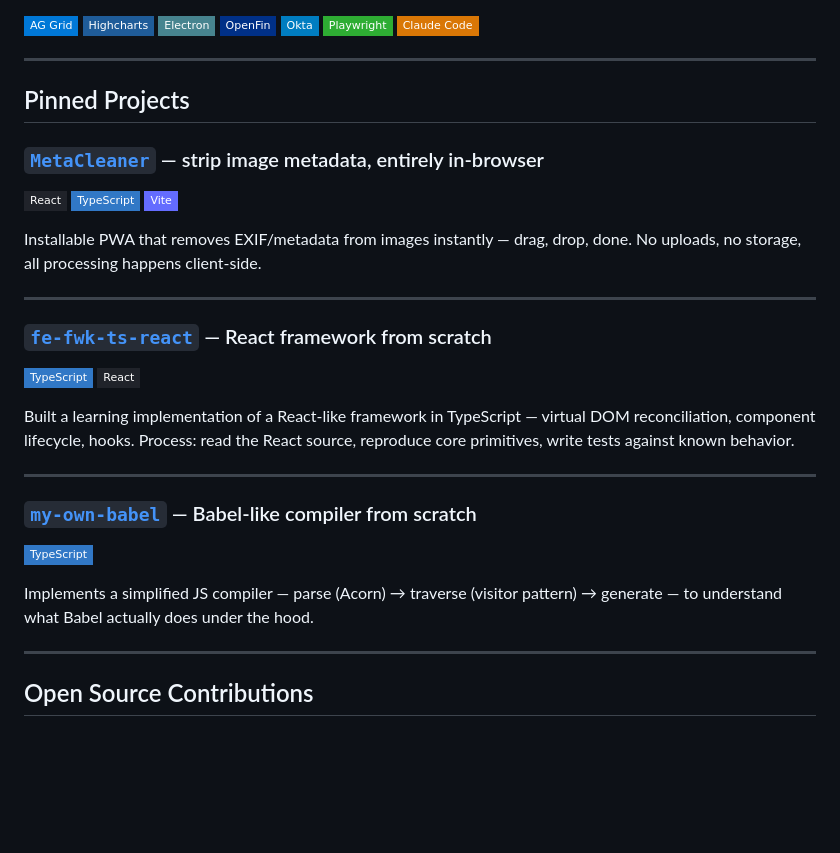
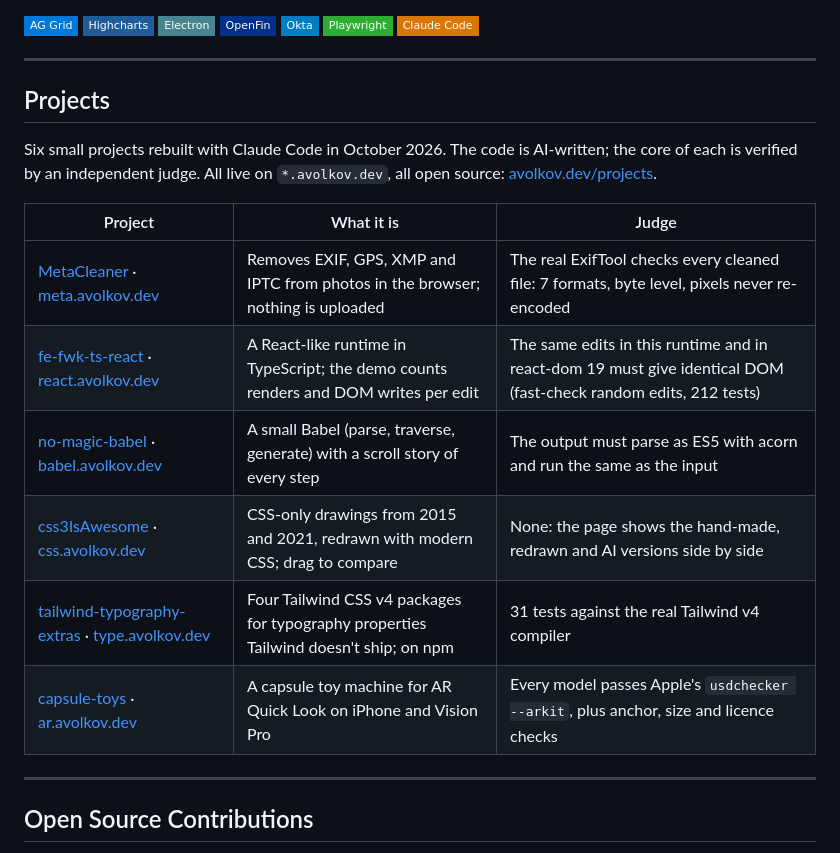
Before and after one commit to slimcandy/slimcandy, a Markdown page: README.md, the part around the change. GitHub-like rendering; badges without logos; blank space fills up the shorter version.

Commit message:
Replace pinned projects in the profile README with the six rebuilt ones
The section listed three repos with technology badges, one of them under a
name that no longer exists (my-own-babel). It is now a badge-free table of
the same six projects the site shows: what each one is, the live link and
the independent judge.

```diff
--- a/README.md
+++ b/README.md
@@ -52,32 +52,18 @@ I build large-scale React and TypeScript applications for financial trading plat
 
 ---
 
-## Pinned Projects
+## Projects
 
-### [`MetaCleaner`](https://github.com/slimcandy/MetaCleaner) — strip image metadata, entirely in-browser
+Six small projects rebuilt with Claude Code in October 2026. The code is AI-written; the core of each is verified by an independent judge. All live on `*.avolkov.dev`, all open source: [avolkov.dev/projects](https://avolkov.dev/projects).
 
-![React](https://img.shields.io/badge/React-20232A?style=flat-square&logo=react&logoColor=61DAFB)
-![TypeScript](https://img.shields.io/badge/TypeScript-3178C6?style=flat-square&logo=typescript&logoColor=white)
-![Vite](https://img.shields.io/badge/Vite-646CFF?style=flat-square&logo=vite&logoColor=white)
-
-Installable PWA that removes EXIF/metadata from images instantly — drag, drop, done. No uploads, no storage, all processing happens client-side.
-
----
-
-### [`fe-fwk-ts-react`](https://github.com/slimcandy/fe-fwk-ts-react) — React framework from scratch
-
-![TypeScript](https://img.shields.io/badge/TypeScript-3178C6?style=flat-square&logo=typescript&logoColor=white)
-![React](https://img.shields.io/badge/React-20232A?style=flat-square&logo=react&logoColor=61DAFB)
-
-Built a learning implementation of a React-like framework in TypeScript — virtual DOM reconciliation, component lifecycle, hooks. Process: read the React source, reproduce core primitives, write tests against known behavior.
-
----
-
-### [`my-own-babel`](https://github.com/slimcandy/my-own-babel) — Babel-like compiler from scratch
-
-![TypeScript](https://img.shields.io/badge/TypeScript-3178C6?style=flat-square&logo=typescript&logoColor=white)
-
-Implements a simplified JS compiler — parse (Acorn) → traverse (visitor pattern) → generate — to understand what Babel actually does under the hood.
+| Project | What it is | Judge |
+|---|---|---|
+| [MetaCleaner](https://github.com/slimcandy/MetaCleaner) · [meta.avolkov.dev](https://meta.avolkov.dev) | Removes EXIF, GPS, XMP and IPTC from photos in the browser; nothing is uploaded | The real ExifTool checks every cleaned file: 7 formats, byte level, pixels never re-encoded |
+| [fe-fwk-ts-react](https://github.com/slimcandy/fe-fwk-ts-react) · [react.avolkov.dev](https://react.avolkov.dev) | A React-like runtime in TypeScript; the demo counts renders and DOM writes per edit | The same edits in this runtime and in react-dom 19 must give identical DOM (fast-check random edits, 212 tests) |
+| [no-magic-babel](https://github.com/slimcandy/no-magic-babel) · [babel.avolkov.dev](https://babel.avolkov.dev) | A small Babel (parse, traverse, generate) with a scroll story of every step | The output must parse as ES5 with acorn and run the same as the input |
+| [css3IsAwesome](https://github.com/slimcandy/css3IsAwesome) · [css.avolkov.dev](https://css.avolkov.dev) | CSS-only drawings from 2015 and 2021, redrawn with modern CSS; drag to compare | None: the page shows the hand-made, redrawn and AI versions side by side |
+| [tailwind-typography-extras](https://github.com/slimcandy/tailwind-typography-extras) · [type.avolkov.dev](https://type.avolkov.dev) | Four Tailwind CSS v4 packages for typography properties Tailwind doesn't ship; on npm | 31 tests against the real Tailwind v4 compiler |
+| [capsule-toys](https://github.com/slimcandy/capsule-toys) · [ar.avolkov.dev](https://ar.avolkov.dev) | A capsule toy machine for AR Quick Look on iPhone and Vision Pro | Every model passes Apple's `usdchecker --arkit`, plus anchor, size and licence checks |
 
 ---
 
```
